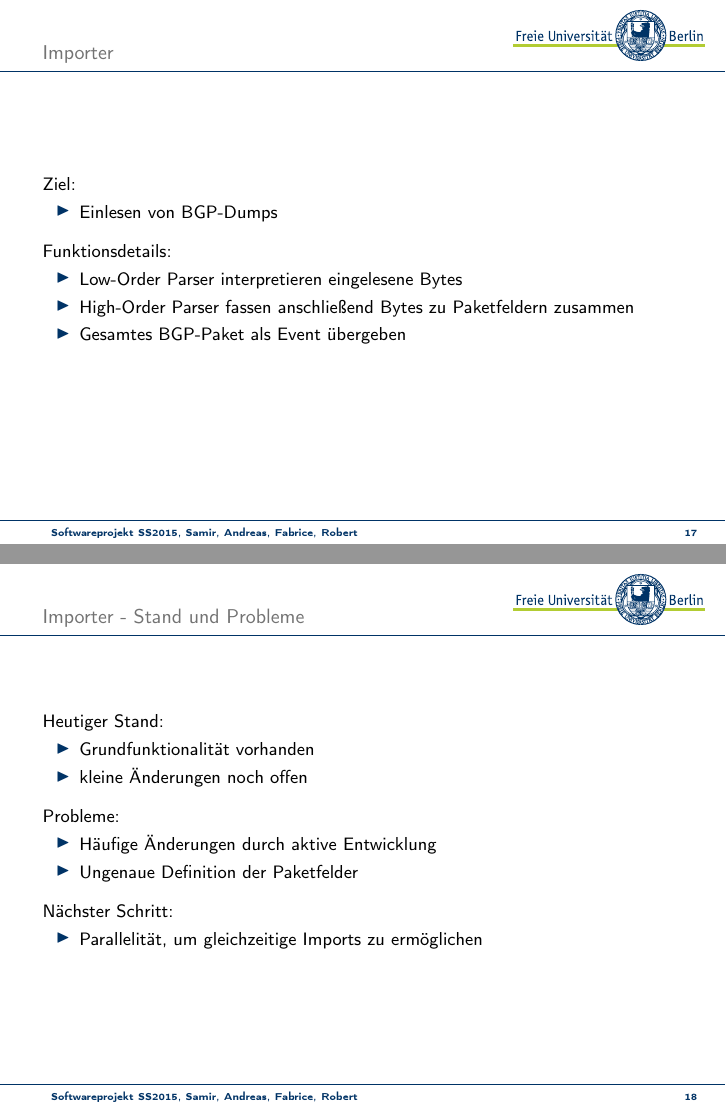
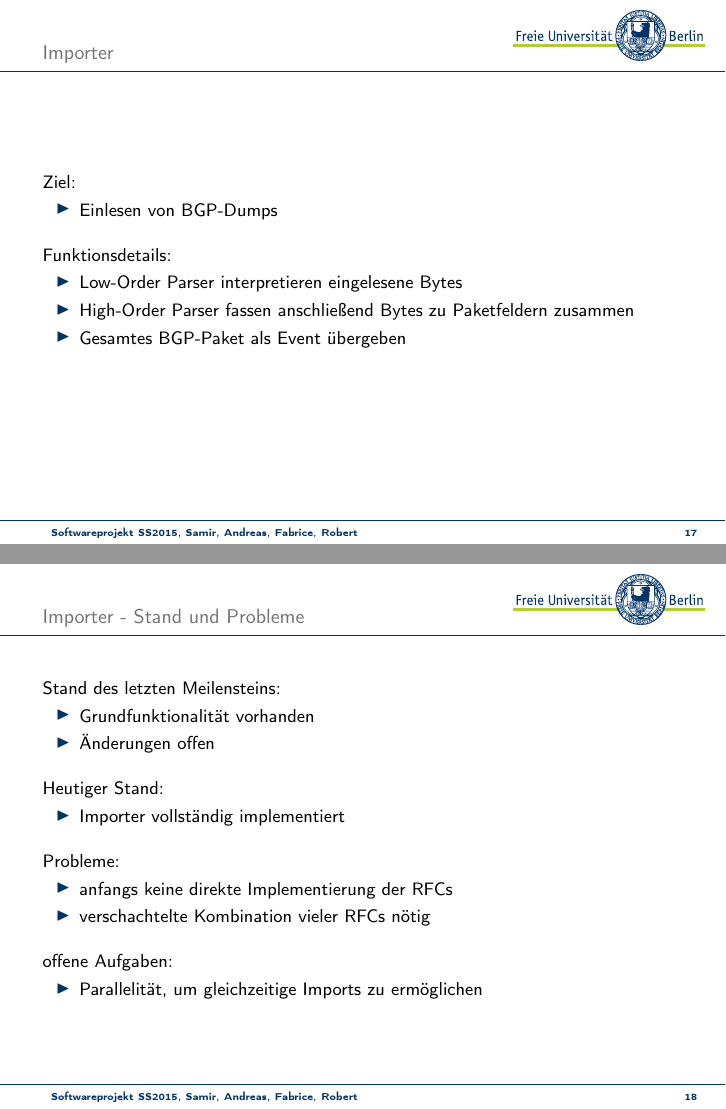
Before and after one commit to swp15/Presentation, LaTeX slides (presentation.tex): pages 22 and 23 of 35, joined at a grey line. Compiled offline with pdfLaTeX.

Commit message:
Importer update

```diff
--- a/presentation.tex
+++ b/presentation.tex
@@ -179,7 +179,7 @@
    	\begin{itemize}
    	\item Einlesen von BGP-Dumps
    	\end{itemize}
-   	\vspace{0,2cm}
+   	\vspace{0,3cm}
    Funktionsdetails:
 	\begin{itemize}
 		\item Low-Order Parser interpretieren eingelesene Bytes
@@ -190,19 +190,24 @@
 
 \begin{frame}{Importer - Stand und Probleme}{}
 
+	Stand des letzten Meilensteins:
+	\begin{itemize}
+		\item Grundfunktionalität vorhanden
+		\item Änderungen offen
+	\end{itemize}
+	\vspace{0,3cm}
 	Heutiger Stand:
 	\begin{itemize}
-		\item Grundfunktionalität vorhanden
-		\item kleine Änderungen noch offen
+		\item Importer vollständig implementiert
 	\end{itemize}
-	\vspace{0,2cm}
+	\vspace{0,3cm}
 	Probleme:
 	\begin{itemize}
-		\item  Häufige Änderungen durch aktive Entwicklung
-		\item Ungenaue Definition der Paketfelder
+		\item anfangs keine direkte Implementierung der RFCs
+		\item verschachtelte Kombination vieler RFCs nötig
 	\end{itemize}
-	\vspace{0,2cm}
-	Nächster Schritt:
+	\vspace{0,3cm}
+	offene Aufgaben:
 	\begin{itemize}
 		\item Parallelität, um gleichzeitige Imports zu ermöglichen
 	\end{itemize}
```
